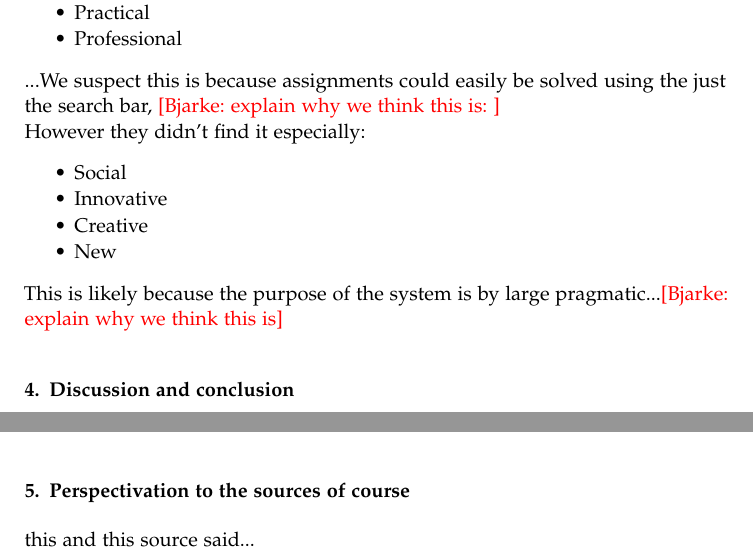
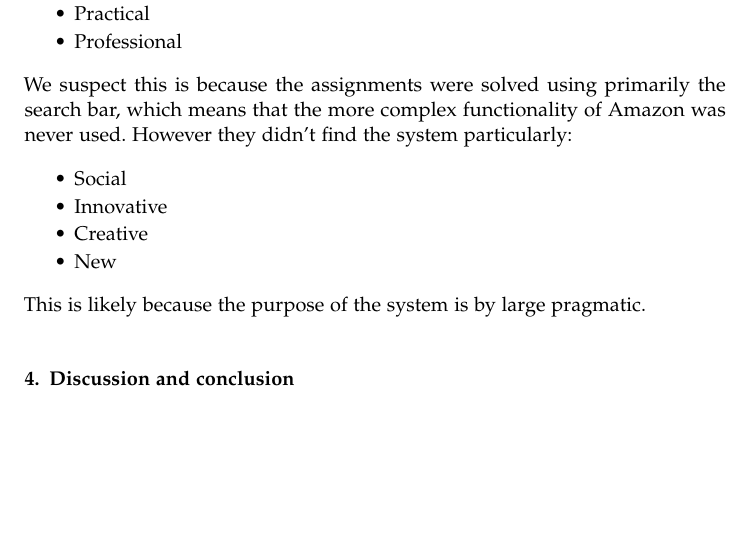
Before and after one commit to btcstealth/aHCI-report, a LaTeX document (main.tex, which reads results.tex): two parts of pages 6 and 8 of 14 before the commit and part of page 6 of 14 after it, the two joined at a grey line, cut so that both start at the same text, the shorter picture padded with empty space. Compiled offline with pdfLaTeX.

Commit message:
corrections

```diff
--- a/main.tex
+++ b/main.tex
@@ -151,9 +151,6 @@ and
 \section{Discussion and conclusion} \label{sec:conclusion}
 \input{conclusion.tex}
 
-\section{Perspectivation to the sources of course}
-this and this source said...
-
 \newpage
 
 \section{Appendix}
--- a/results.tex
+++ b/results.tex
@@ -30,12 +30,11 @@ From the results of the AttrakDiff questionare we observed that the participants
 \item Practical
 \item Professional
 \end{itemize}
-...We suspect this is because assignments could easily be solved using the just the search bar, \bjarke{explain why we think this is: } \\
-However they didn't find it especially:
+We suspect this is because the assignments were solved using primarily the search bar, which means that the more complex functionality of Amazon was never used. However they didn't find the system particularly:
 \begin{itemize}
 \item Social
 \item Innovative
 \item Creative
 \item New
 \end{itemize}
-This is likely because the purpose of the system is by large pragmatic...\bjarke{explain why we think this is}
+This is likely because the purpose of the system is by large pragmatic.
```
